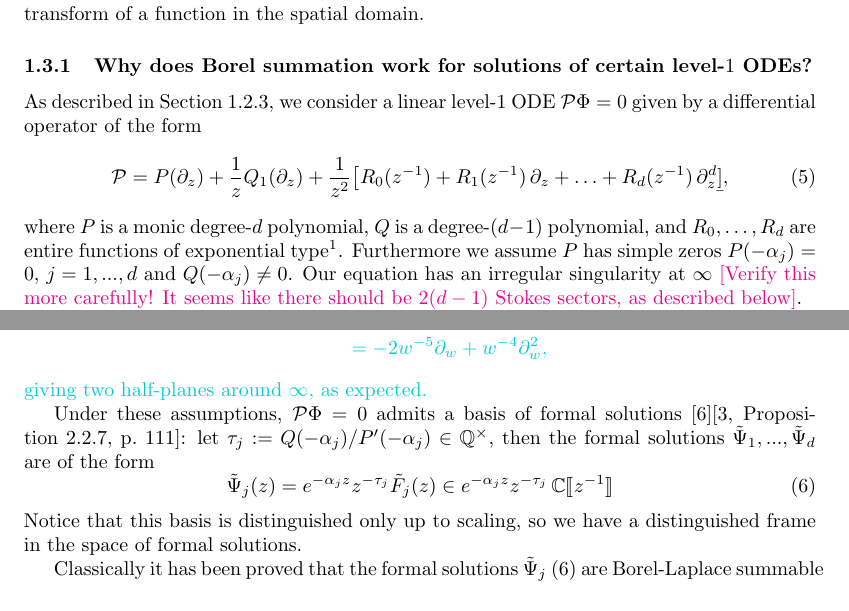
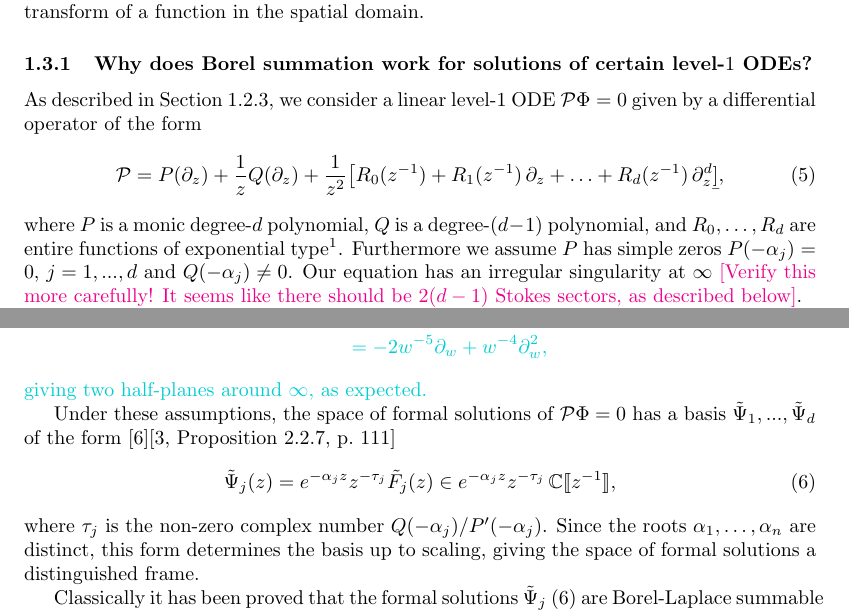
Before and after one commit to Vectornaut/airy-resurgence, a LaTeX document (exp-resurgence.tex): two parts of pages 6 and 7 of 68, joined at a grey line, cut so that both start at the same text. Compiled offline with pdfLaTeX.

Commit message:
Updates from Overleaf

```diff
--- a/exp-resurgence.tex
+++ b/exp-resurgence.tex
@@ -314,7 +314,7 @@ Second of all, we want to explain why it is useful to work in the Borel plane (t
 \subsubsection{Why does Borel summation work for solutions of certain level-$1$ ODEs?}
 As described in Section~\ref{borel-reg:explanatory-power}, we consider a linear level-$1$ ODE $\mathcal{P}\Phi = 0$ given by a differential operator of the form
 \begin{equation}\label{eqn:standard ODE}
-\mathcal{P} = P(\partial_z) + \frac{1}{z} Q_1(\partial_z) + \frac{1}{z^2}\big[ R_0(z^{-1}) + R_1(z^{-1})\,\partial_z + \ldots + R_d(z^{-1})\,\partial_z^d \b],
+\mathcal{P} = P(\partial_z) + \frac{1}{z} Q(\partial_z) + \frac{1}{z^2}\big[ R_0(z^{-1}) + R_1(z^{-1})\,\partial_z + \ldots + R_d(z^{-1})\,\partial_z^d \b],
 \end{equation}
 where $P$ is a monic degree-$d$ polynomial, $Q$ is a degree-$(d-1)$ polynomial, and $R_0, \ldots, R_d$ are entire functions of exponential type\footnote{Looking at the existence theorem in {\tt airy-resurgence} 2.1.3, we could apply this reasoning on the analytic side for more general equations, but this particular case makes it easier to talk about the formal side as well.]}. Furthermore we assume $P$ has simple zeros $P(-\alpha_j)=0$, $j=1,...,d$ and $Q(-\alpha_j)\neq 0$. Our equation has an irregular singularity at $\infty$ \textcolor{magenta}{[Verify this more carefully! It seems like there should be $2(d-1)$ Stokes sectors, as described below]}.
 
@@ -351,12 +351,11 @@ From the Bessel equation, for example, we get
 giving two half-planes around $\infty$, as expected.
 \color{black}
 
-Under these assumptions, $\mathcal{P}\Phi = 0$ admits a basis of formal solutions \cite{int-irreg}\cite[Proposition~2.2.7, p.~111]{EcalleIII}: let $\tau_j:=Q(-\alpha_j)/P'(-\alpha_j)\in\mathbb{Q}^\times$, then the formal solutions $\series{\Psi}_1,...,\series{\Psi}_d$ are of the form
-\begin{equation}
-\label{formal solution}
-\series{\Psi}_j(z)=e^{-\alpha_j z}z^{-\tau_j}\series{F}_j(z)\in e^{-\alpha_j z } z^{-\tau_j}\,\C \llbracket z^{-1} \rrbracket
-\end{equation}
-Notice that this basis is distinguished only up to scaling, so we have a distinguished frame in the space of formal solutions.
+Under these assumptions, the space of formal solutions of $\mathcal{P}\Phi = 0$ has a basis $\series{\Psi}_1,...,\series{\Psi}_d$ of the form~\cite{int-irreg}\cite[Proposition~2.2.7, p.~111]{EcalleIII}
+\begin{equation}\label{formal solution}
+\series{\Psi}_j(z)=e^{-\alpha_j z}z^{-\tau_j}\series{F}_j(z)\in e^{-\alpha_j z } z^{-\tau_j}\,\C \llbracket z^{-1} \rrbracket,
+\end{equation}
+where $\tau_j$ is the non-zero complex number $Q(-\alpha_j)/P'(-\alpha_j)$. Since the roots $\alpha_1, \ldots, \alpha_n$ are distinct, this form determines the basis up to scaling, giving the space of formal solutions a distinguished frame.
 
 Classically it has been proved that the formal solutions $\series{\Psi}_j$ \eqref{formal solution} are Borel-Laplace summable and their Borel-Laplace sums $\hat{\Psi}_j$ satisfy the original equation $\mathcal{P}\hat{\Psi}_j=0$ \cite{Ramis?}\textcolor{magenta}{[Check references]}. Therefore, the distinguished frame of formal solutions becomes a distinguished frame of analytic solutions $\hat{\Psi}_1,...,\hat{\Psi}_d$.
 
```
Also changed, not shown: exp-resurgence.tex (2 more changed lines).
